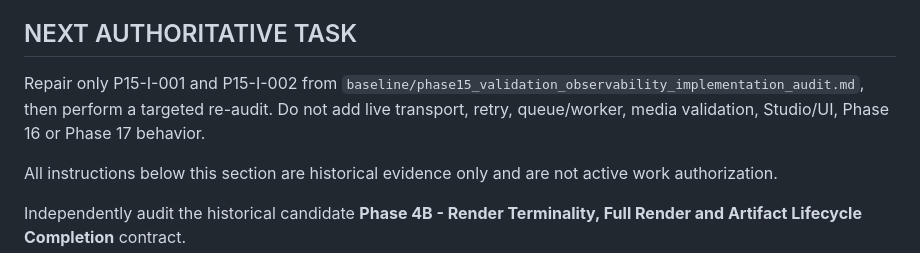
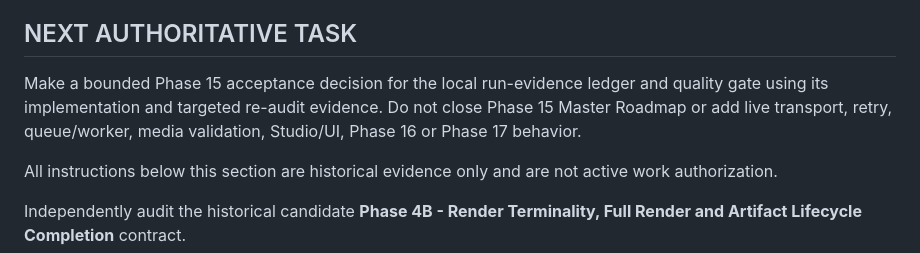
Before and after one commit to UgurcanGursen/narracut, a Markdown page: docs/NEXT_ACTIONS.md, the part around the change. Drawn GitHub-style.

```diff
--- a/docs/NEXT_ACTIONS.md
+++ b/docs/NEXT_ACTIONS.md
@@ -11,9 +11,9 @@ are not the default workflow.
 
 ## NEXT AUTHORITATIVE TASK
 
-Repair only P15-I-001 and P15-I-002 from
-`baseline/phase15_validation_observability_implementation_audit.md`, then
-perform a targeted re-audit. Do not add live transport, retry, queue/worker,
+Make a bounded Phase 15 acceptance decision for the local run-evidence ledger
+and quality gate using its implementation and targeted re-audit evidence. Do
+not close Phase 15 Master Roadmap or add live transport, retry, queue/worker,
 media validation, Studio/UI, Phase 16 or Phase 17 behavior.
 
 All instructions below this section are historical evidence only and are not
```
Also changed, not shown: docs/CHANGELOG.md (+5 -0 lines), 1 other file.
